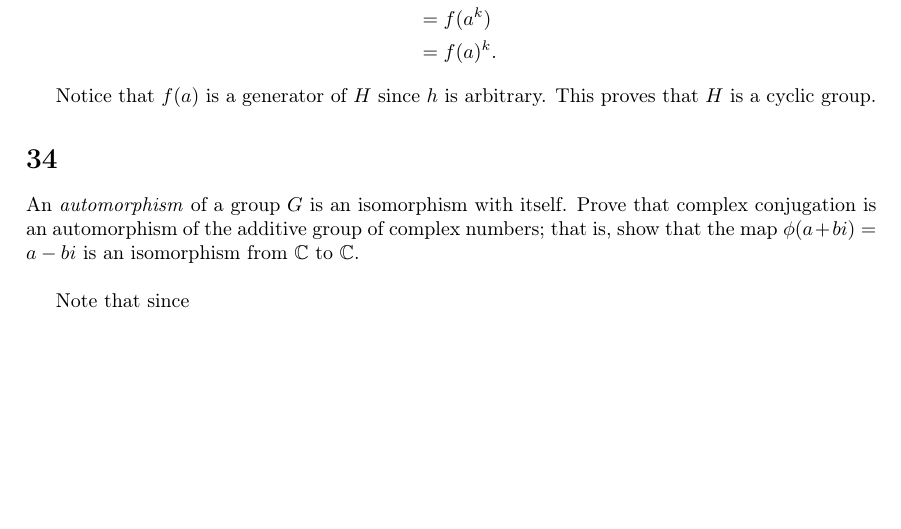
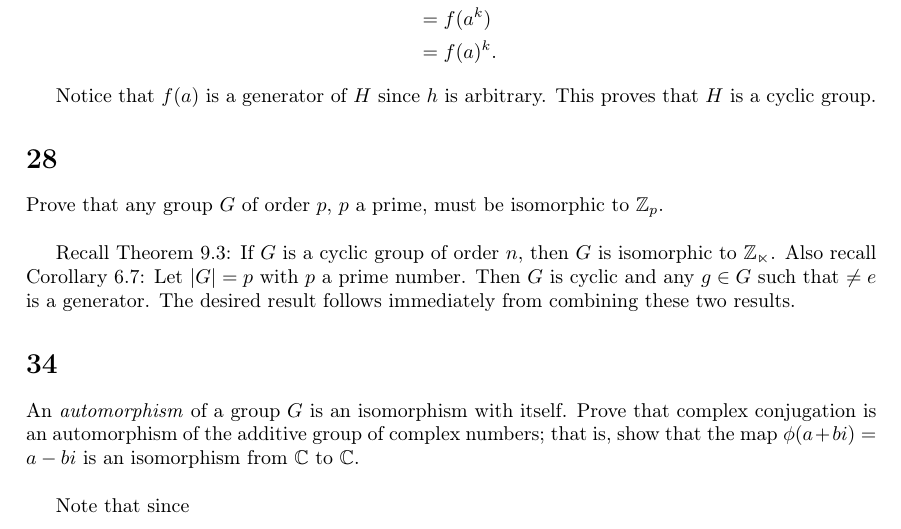
Before and after one commit to agdenadel/judson-abstract-algebra-solutions, a LaTeX document (judson-solutions/Chapter09.tex): part of page 3 of 4, cut so that both start at the same text, the shorter picture padded with empty space. Compiled offline with pdfLaTeX.

Commit message:
Add solution to 9.28

```diff
--- a/judson-solutions/Chapter09.tex
+++ b/judson-solutions/Chapter09.tex
@@ -183,6 +183,15 @@ h &= f(g) \\
 Notice that $f(a)$ is a generator of $H$ since $h$ is arbitrary. This proves that $H$ is a cyclic group.
 
 
+\section*{28}
+
+Prove that any group $G$ of order $p$, $p$ a prime, must be isomorphic to $\mathbb{Z}_p$.
+
+\vspace{\baselineskip}
+
+Recall Theorem 9.3: If $G$ is a cyclic group of order $n$, then $G$ is isomorphic to $\mathbb{Z_n}$. Also recall Corollary 6.7: Let $|G| = p$ with $p$ a prime number. Then $G$ is cyclic and any $g \in G$ such that $ \neq e$ is a generator. The desired result follows immediately from combining these two results.
+
+
 \section*{34}
 
 An \textit{automorphism} of a group $G$ is an isomorphism with itself. Prove that complex conjugation is an automorphism of the additive group of complex numbers; that is, show that the map $\phi(a+bi) = a - bi$ is an isomorphism from $\mathbb{C}$ to $\mathbb{C}$.
```
Also changed, not shown: README.md.
